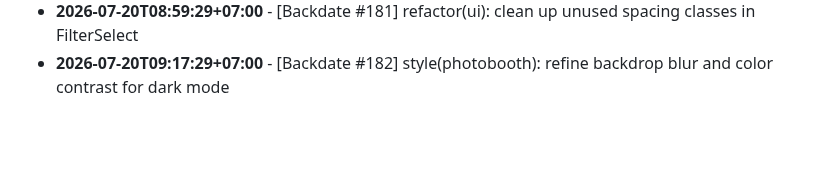
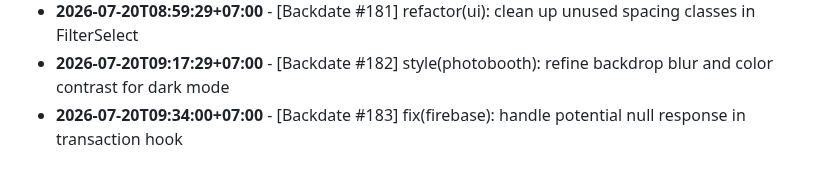
Before and after one commit to felichpehagasaginting-code/Photobooth-AI, a Markdown page: docs/ACTIVITY_LOG.md, the part around the change. Rendered like a GitHub page; blank space fills up the shorter version.

Commit message:
fix(firebase): handle potential null response in transaction hook

```diff
--- a/docs/ACTIVITY_LOG.md
+++ b/docs/ACTIVITY_LOG.md
@@ -1587,3 +1587,4 @@ Daily log records of minor changes, layout adjustments, mock refactorings, style
 - **2026-07-19T21:27:46+07:00** - [Backdate #180] style(typography): refine letter-spacing for subheadings
 - **2026-07-20T08:59:29+07:00** - [Backdate #181] refactor(ui): clean up unused spacing classes in FilterSelect
 - **2026-07-20T09:17:29+07:00** - [Backdate #182] style(photobooth): refine backdrop blur and color contrast for dark mode
+- **2026-07-20T09:34:00+07:00** - [Backdate #183] fix(firebase): handle potential null response in transaction hook
```
